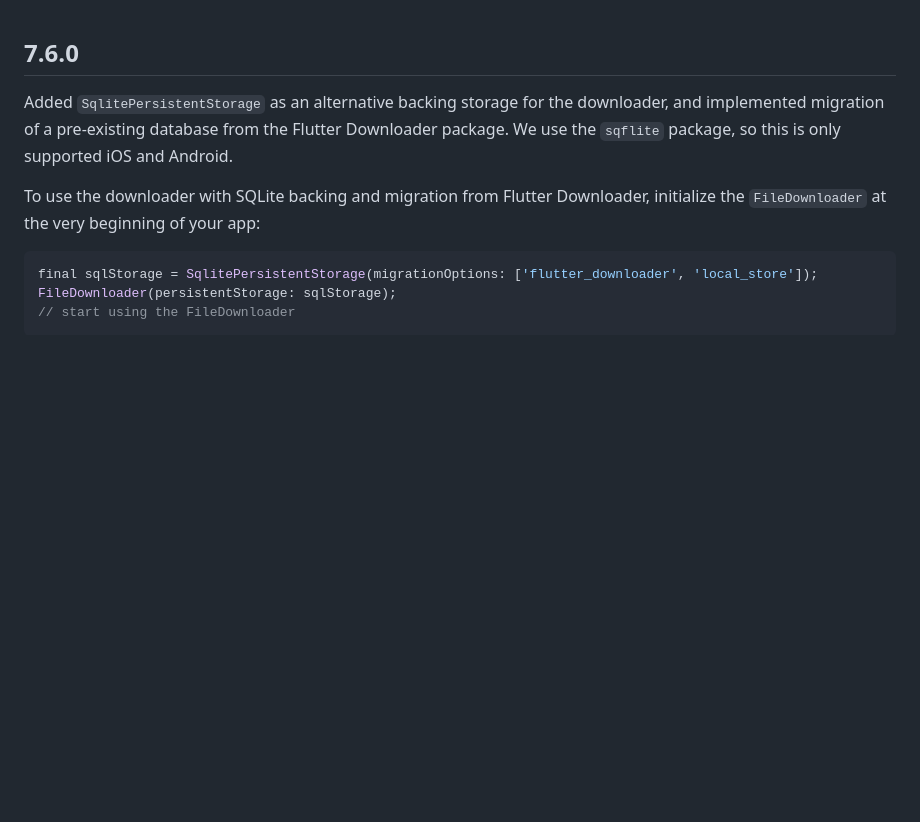
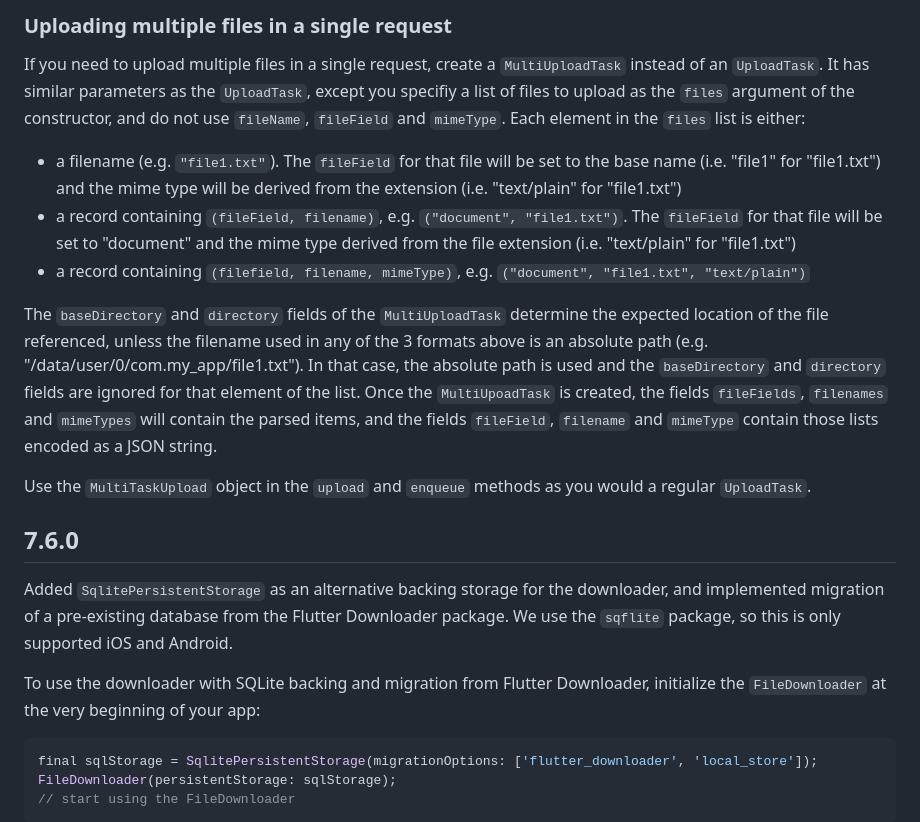
Before and after one commit to 781flyingdutchman/background_downloader, a Markdown page: CHANGELOG.md, the part around the change. GitHub-like rendering; blank space fills up the shorter version.

Commit message:
Issue #88 README.md and CHANGELOG.md updates for MultiUploadTask
Also minor change for allTasksFinished in README.md

```diff
--- a/CHANGELOG.md
+++ b/CHANGELOG.md
@@ -1,3 +1,15 @@
+
+### Uploading multiple files in a single request
+If you need to upload multiple files in a single request, create a `MultiUploadTask` instead of an `UploadTask`. It has similar parameters as the `UploadTask`, except you specifiy a list of files to upload as the `files` argument of the constructor, and do not use `fileName`, `fileField` and `mimeType`. Each element in the `files` list is either:
+* a filename (e.g. `"file1.txt"`). The `fileField` for that file will be set to the base name (i.e. "file1" for "file1.txt") and the mime type will be derived from the extension (i.e. "text/plain" for "file1.txt")
+* a record containing `(fileField, filename)`, e.g. `("document", "file1.txt")`. The `fileField` for that file will be set to "document" and the mime type derived from the file extension (i.e. "text/plain" for "file1.txt")
+* a record containing `(filefield, filename, mimeType)`, e.g. `("document", "file1.txt", "text/plain")`
+
+The `baseDirectory` and `directory` fields of the `MultiUploadTask` determine the expected location of the file referenced, unless the filename used in any of the 3 formats above is an absolute path (e.g. "/data/user/0/com.my_app/file1.txt"). In that case, the absolute path is used and the `baseDirectory` and `directory` fields are ignored for that element of the list.
+Once the `MultiUpoadTask` is created, the fields `fileFields`, `filenames` and `mimeTypes` will contain the parsed items, and the fields `fileField`, `filename` and `mimeType` contain those lists encoded as a JSON string.
+
+Use the `MultiTaskUpload` object in the `upload` and `enqueue` methods as you would a regular `UploadTask`.
+
 ## 7.6.0
 
 Added `SqlitePersistentStorage` as an alternative backing storage for the downloader, and implemented migration of a pre-existing database from the Flutter Downloader package. We use the `sqflite` package, so this is only supported iOS and Android.
```
Also changed, not shown: 1 other file.
